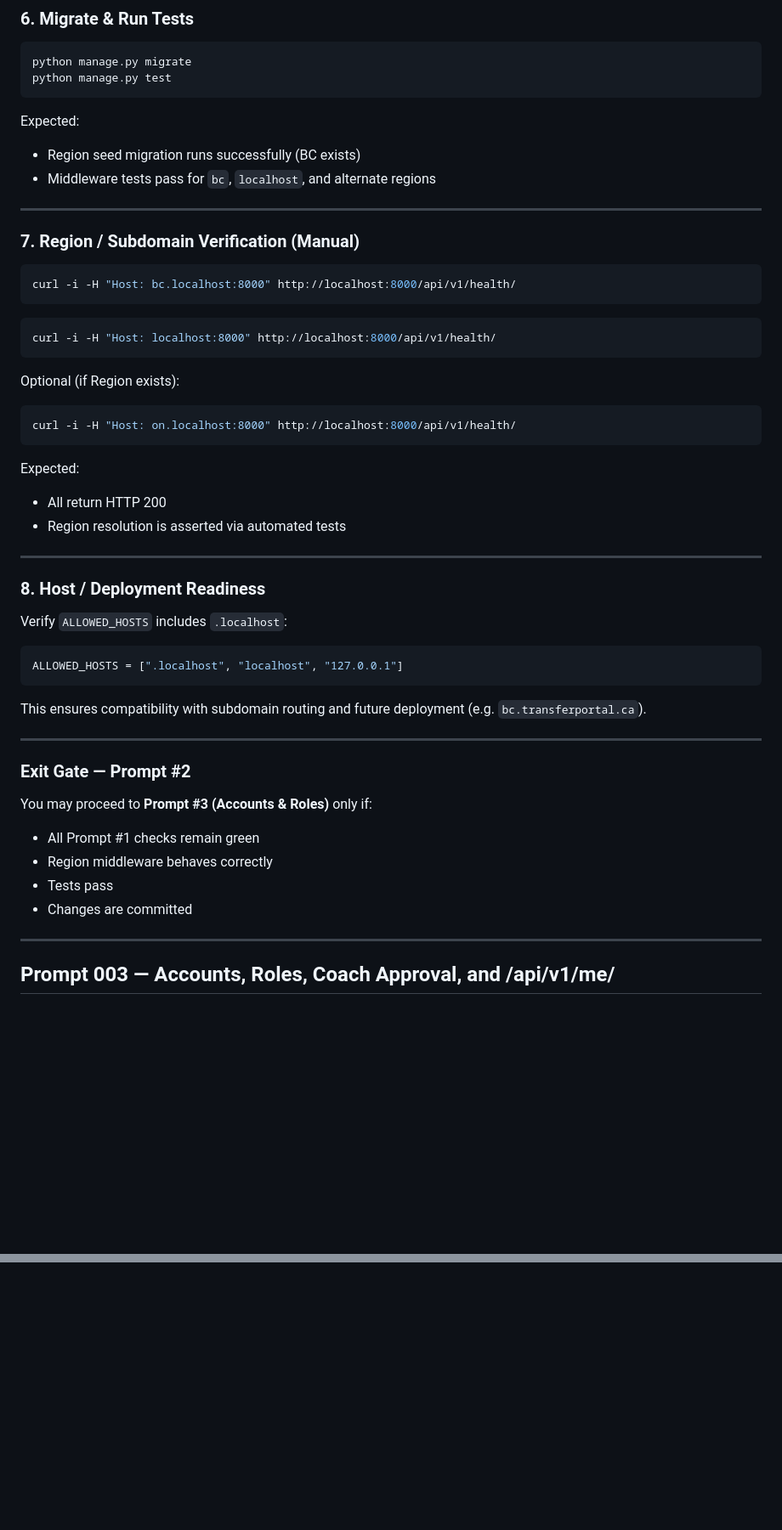
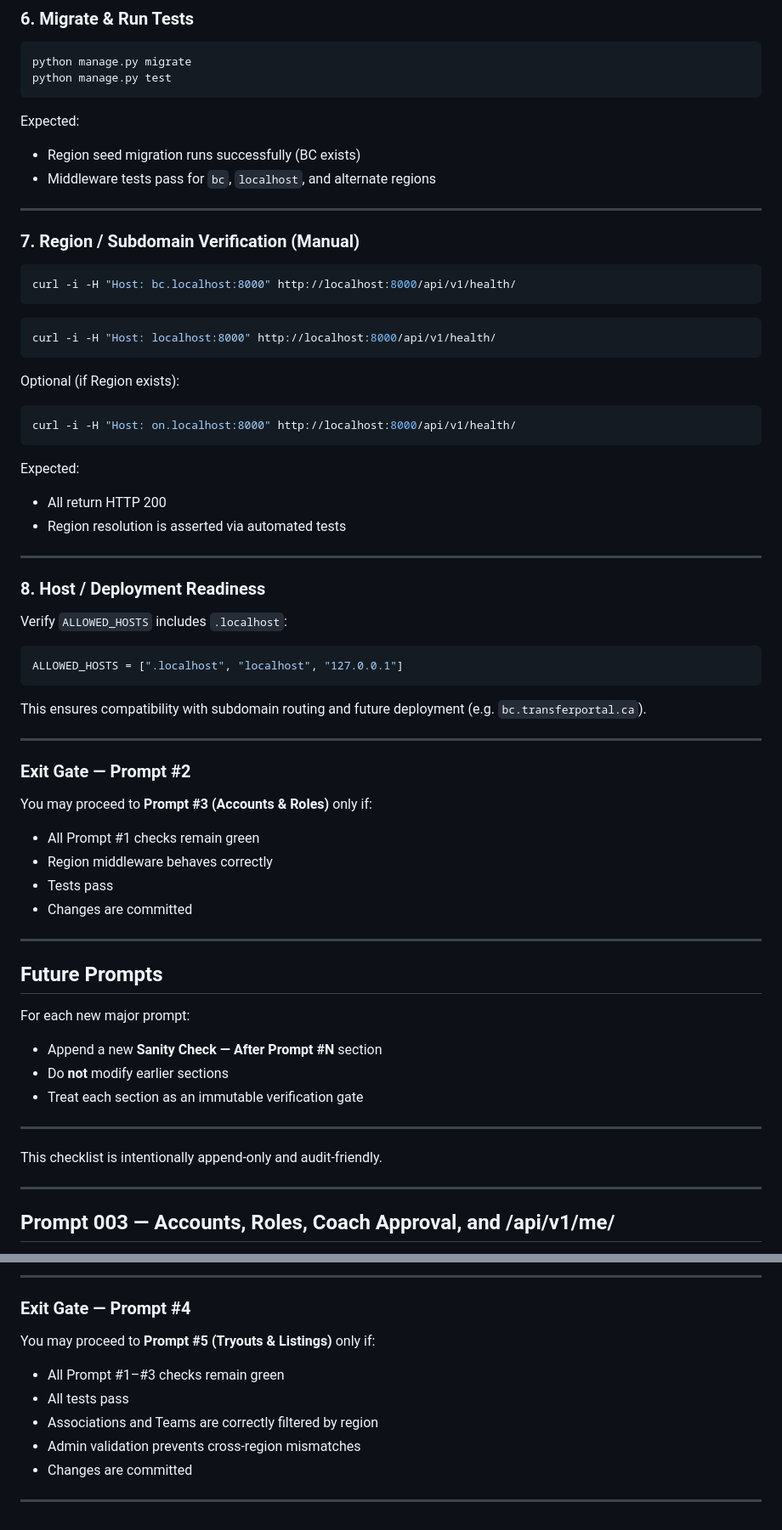
Before and after one commit to eugenelin89/portal, a Markdown page: sanity_checklist.md, 2 parts joined by grey strips. Shown: that part at 85% size. Rendered like a GitHub page; blank space fills up the shorter version.

````diff
--- a/sanity_checklist.md
+++ b/sanity_checklist.md
@@ -126,8 +137,9 @@ python manage.py test
 ```
 
 Expected:
-- Region seed migration runs successfully (BC exists)
-- Middleware tests pass for `bc`, `localhost`, and alternate regions
+
+* Region seed migration runs successfully (BC exists)
+* Middleware tests pass for `bc`, `localhost`, and alternate regions
 
 ---
 
@@ -142,19 +154,22 @@ curl -i -H "Host: localhost:8000" http://localhost:8000/api/v1/health/
 ```
 
 Optional (if Region exists):
+
 ```bash
 curl -i -H "Host: on.localhost:8000" http://localhost:8000/api/v1/health/
 ```
 
 Expected:
-- All return HTTP 200
-- Region resolution is asserted via automated tests
+
+* All return HTTP 200
+* Region resolution is asserted via automated tests
 
 ---
 
 ### 8. Host / Deployment Readiness
 
 Verify `ALLOWED_HOSTS` includes `.localhost`:
+
 ```python
 ALLOWED_HOSTS = [".localhost", "localhost", "127.0.0.1"]
 ```
@@ -166,10 +181,25 @@ This ensures compatibility with subdomain routing and future deployment (e.g. `b
 ### Exit Gate — Prompt #2
 
 You may proceed to **Prompt #3 (Accounts & Roles)** only if:
-- All Prompt #1 checks remain green
-- Region middleware behaves correctly
-- Tests pass
-- Changes are committed
+
+* All Prompt #1 checks remain green
+* Region middleware behaves correctly
+* Tests pass
+* Changes are committed
+
+---
+
+## Future Prompts
+
+For each new major prompt:
+
+* Append a new **Sanity Check — After Prompt #N** section
+* Do **not** modify earlier sections
+* Treat each section as an immutable verification gate
+
+---
+
+This checklist is intentionally append-only and audit-friendly.
 
 ---
 
@@ -331,0 +434,13 @@ This checklist is intentionally append-only and audit-friendly.
+---
+
+### Exit Gate — Prompt #4
+
+You may proceed to **Prompt #5 (Tryouts & Listings)** only if:
+
+* All Prompt #1–#3 checks remain green
+* All tests pass
+* Associations and Teams are correctly filtered by region
+* Admin validation prevents cross-region mismatches
+* Changes are committed
+
+---
````
Also changed, not shown: other parts of sanity_checklist.md (+109 -26 lines).
